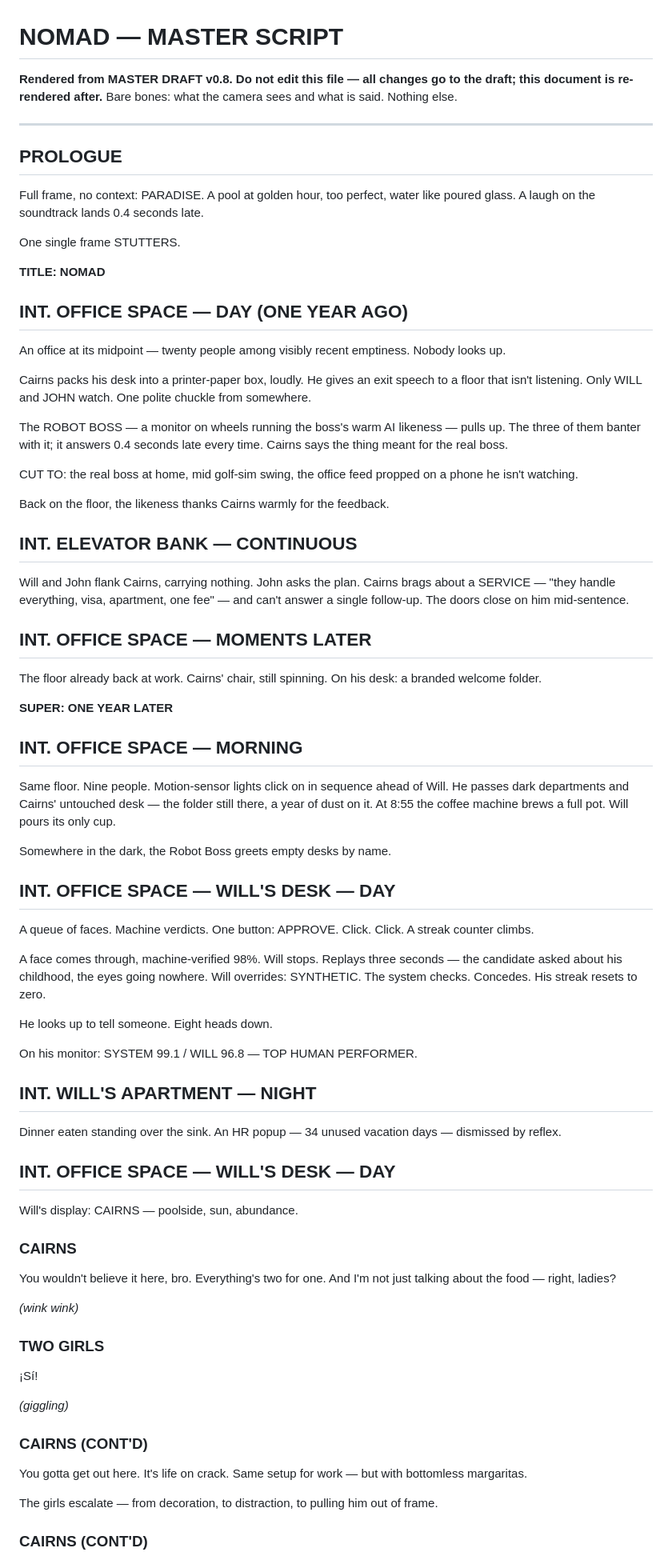
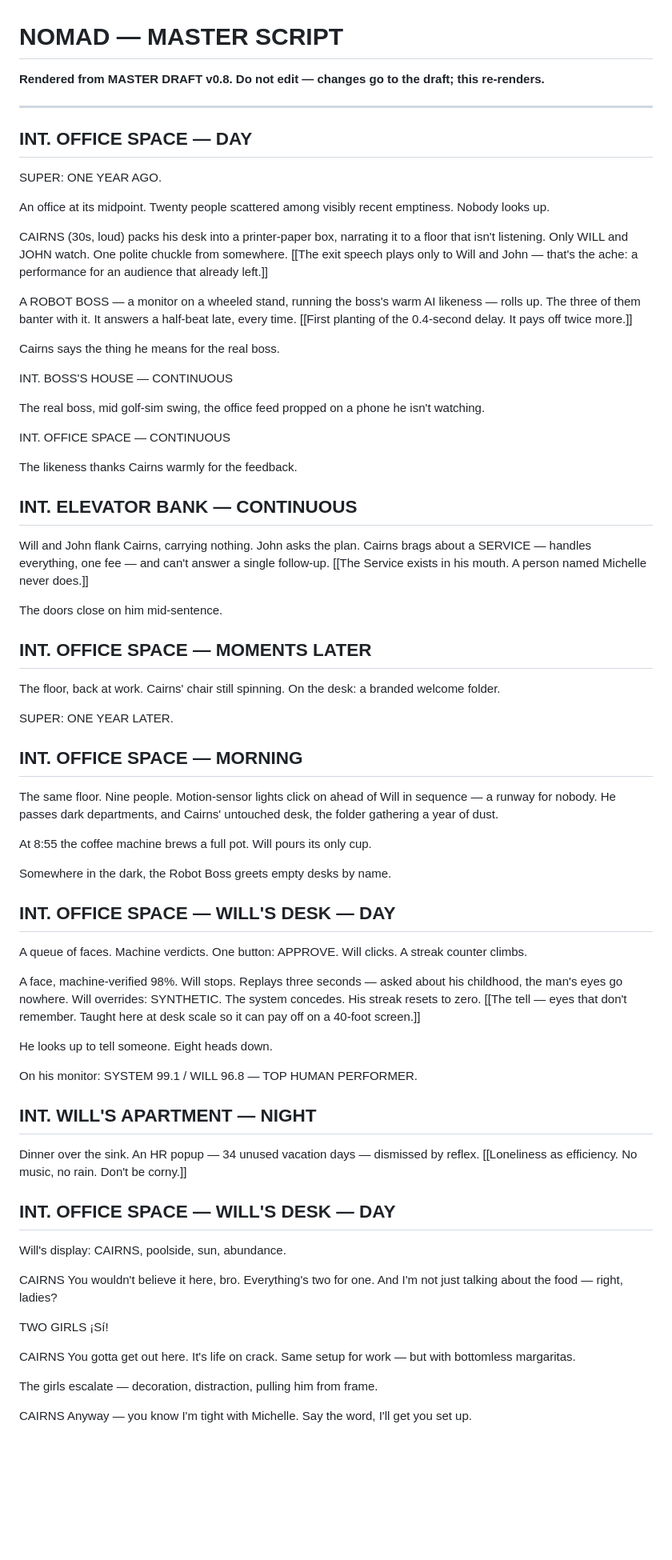
Before and after one commit to sachdm/NOMAD_v2, a Markdown page: entries/script.md, the part around one of its changes. Shown at 80% size. Drawn GitHub-style; blank space fills up the shorter version.

```diff
--- a/entries/script.md
+++ b/entries/script.md
@@ -1,50 +1,54 @@
 # NOMAD — MASTER SCRIPT
 
-**Rendered from MASTER DRAFT v0.8. Do not edit this file — all changes go to the draft; this document is re-rendered after.** Bare bones: what the camera sees and what is said. Nothing else.
+**Rendered from MASTER DRAFT v0.8. Do not edit — changes go to the draft; this re-renders.**
 
 ---
 
-## PROLOGUE
+## INT. OFFICE SPACE — DAY
 
-Full frame, no context: PARADISE. A pool at golden hour, too perfect, water like poured glass. A laugh on the soundtrack lands 0.4 seconds late.
+SUPER: ONE YEAR AGO.
 
-One single frame STUTTERS.
+An office at its midpoint. Twenty people scattered among visibly recent emptiness. Nobody looks up.
 
-**TITLE: NOMAD**
+CAIRNS (30s, loud) packs his desk into a printer-paper box, narrating it to a floor that isn't listening. Only WILL and JOHN watch. One polite chuckle from somewhere. [[The exit speech plays only to Will and John — that's the ache: a performance for an audience that already left.]]
 
-## INT. OFFICE SPACE — DAY (ONE YEAR AGO)
+A ROBOT BOSS — a monitor on a wheeled stand, running the boss's warm AI likeness — rolls up. The three of them banter with it. It answers a half-beat late, every time. [[First planting of the 0.4-second delay. It pays off twice more.]]
 
-An office at its midpoint — twenty people among visibly recent emptiness. Nobody looks up.
+Cairns says the thing he means for the real boss.
 
-Cairns packs his desk into a printer-paper box, loudly. He gives an exit speech to a floor that isn't listening. Only WILL and JOHN watch. One polite chuckle from somewhere.
+INT. BOSS'S HOUSE — CONTINUOUS
 
-The ROBOT BOSS — a monitor on wheels running the boss's warm AI likeness — pulls up. The three of them banter with it; it answers 0.4 seconds late every time. Cairns says the thing meant for the real boss.
+The real boss, mid golf-sim swing, the office feed propped on a phone he isn't watching.
 
-CUT TO: the real boss at home, mid golf-sim swing, the office feed propped on a phone he isn't watching.
+INT. OFFICE SPACE — CONTINUOUS
 
-Back on the floor, the likeness thanks Cairns warmly for the feedback.
+The likeness thanks Cairns warmly for the feedback.
 
 ## INT. ELEVATOR BANK — CONTINUOUS
 
-Will and John flank Cairns, carrying nothing. John asks the plan. Cairns brags about a SERVICE — "they handle everything, visa, apartment, one fee" — and can't answer a single follow-up. The doors close on him mid-sentence.
+Will and John flank Cairns, carrying nothing. John asks the plan. Cairns brags about a SERVICE — handles everything, one fee — and can't answer a single follow-up. [[The Service exists in his mouth. A person named Michelle never does.]]
+
+The doors close on him mid-sentence.
 
 ## INT. OFFICE SPACE — MOMENTS LATER
 
-The floor already back at work. Cairns' chair, still spinning. On his desk: a branded welcome folder.
+The floor, back at work. Cairns' chair still spinning. On the desk: a branded welcome folder.
 
-**SUPER: ONE YEAR LATER**
+SUPER: ONE YEAR LATER.
 
 ## INT. OFFICE SPACE — MORNING
 
-Same floor. Nine people. Motion-sensor lights click on in sequence ahead of Will. He passes dark departments and Cairns' untouched desk — the folder still there, a year of dust on it. At 8:55 the coffee machine brews a full pot. Will pours its only cup.
+The same floor. Nine people. Motion-sensor lights click on ahead of Will in sequence — a runway for nobody. He passes dark departments, and Cairns' untouched desk, the folder gathering a year of dust.
+
+At 8:55 the coffee machine brews a full pot. Will pours its only cup.
 
 Somewhere in the dark, the Robot Boss greets empty desks by name.
 
 ## INT. OFFICE SPACE — WILL'S DESK — DAY
 
-A queue of faces. Machine verdicts. One button: APPROVE. Click. Click. A streak counter climbs.
+A queue of faces. Machine verdicts. One button: APPROVE. Will clicks. A streak counter climbs.
 
-A face comes through, machine-verified 98%. Will stops. Replays three seconds — the candidate asked about his childhood, the eyes going nowhere. Will overrides: SYNTHETIC. The system checks. Concedes. His streak resets to zero.
+A face, machine-verified 98%. Will stops. Replays three seconds — asked about his childhood, the man's eyes go nowhere. Will overrides: SYNTHETIC. The system concedes. His streak resets to zero. [[The tell — eyes that don't remember. Taught here at desk scale so it can pay off on a 40-foot screen.]]
 
 He looks up to tell someone. Eight heads down.
 
@@ -52,31 +56,23 @@ On his monitor: SYSTEM 99.1 / WILL 96.8 — TOP HUMAN PERFORMER.
 
 ## INT. WILL'S APARTMENT — NIGHT
 
-Dinner eaten standing over the sink. An HR popup — 34 unused vacation days — dismissed by reflex.
+Dinner over the sink. An HR popup — 34 unused vacation days — dismissed by reflex. [[Loneliness as efficiency. No music, no rain. Don't be corny.]]
 
 ## INT. OFFICE SPACE — WILL'S DESK — DAY
 
-Will's display: CAIRNS — poolside, sun, abundance.
+Will's display: CAIRNS, poolside, sun, abundance.
 
-### CAIRNS
-
+CAIRNS
 You wouldn't believe it here, bro. Everything's two for one. And I'm not just talking about the food — right, ladies?
 
-*(wink wink)*
-
-### TWO GIRLS
-
+TWO GIRLS
 ¡Sí!
 
-*(giggling)*
-
-### CAIRNS (CONT'D)
-
+CAIRNS
 You gotta get out here. It's life on crack. Same setup for work — but with bottomless margaritas.
 
-The girls escalate — from decoration, to distraction, to pulling him out of frame.
+The girls escalate — decoration, distraction, pulling him from frame.
 
-### CAIRNS (CONT'D)
-
+CAIRNS
 Anyway — you know I'm tight with Michelle. Say the word, I'll get you set up.
 
```
Also changed, not shown: other parts of entries/script.md (+89 -55 lines), entries/dev-format-critique.md (added, +20 -0 lines).
